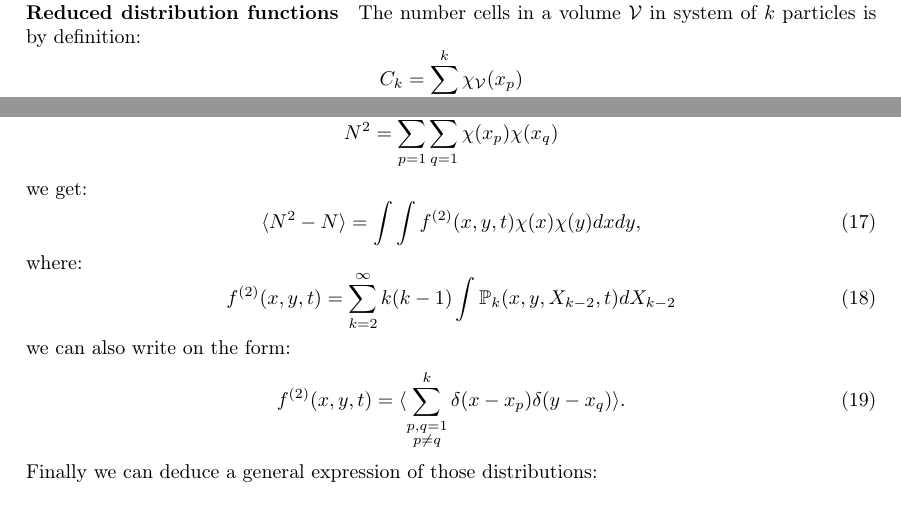
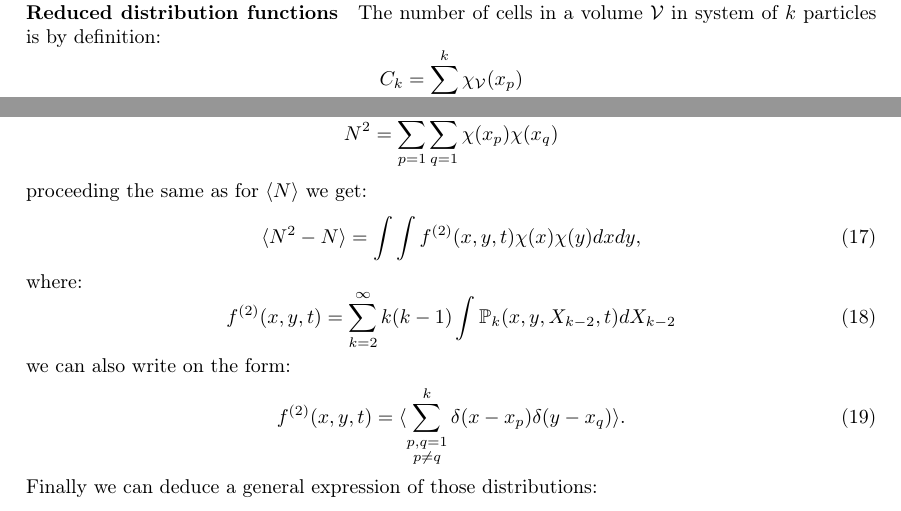
Before and after one commit to tessonr/CEMRACS, a LaTeX document (report/document.tex, which reads report/mathmodel.tex): two parts of page 4 of 13, joined at a grey line, cut so that both start at the same text. Compiled offline with pdfLaTeX.

Commit message:
mise à jour et corrections d'erreurs

```diff
--- a/report/mathmodel.tex
+++ b/report/mathmodel.tex
@@ -106,7 +106,7 @@ The main difficulty in the derivation of the macroscopic model is the fact that
 \end{paragraph}
 
 \begin{paragraph}{Reduced distribution functions}
-The number cells in a volume $\mathcal{V}$ in system of $k$ particles is by definition:
+The number of  cells in a volume $\mathcal{V}$ in system of $k$ particles is by definition:
 $$ C_k = \sum_{p=1}^{k} \chi_{\mathcal{V}}(x_p)$$
 let us denote by $N$ this quantity. Using \eqref{expectationFormulae}, we get:
 \begin{equation}
@@ -130,7 +130,7 @@ f^{(1)}(x,t) = \langle \sum_{p=1}{k} \delta(x-x_p)\rangle .
 \end{equation}
 We can also deduce the \textbf{density of pairs of (different) individuals}, $f^{(2)}(x,y,t)$ by computing $\langle N^2 - N \rangle$, where $N^2$ is defined by:
 $$ N^2 =  \sum_{p=1}^{k} \sum_{q=1}^{k} \chi(x_p) \chi(x_q) $$
-we get:
+proceeding the same as for $\langle N \rangle$ we get:
 \begin{equation}
 	\langle N^2 - N \rangle = \int \int f^{(2)}(x, y, t) \chi(x)\chi(y) dxdy,
 \end{equation}
```
Also changed, not shown: report/mathmodel.tex (4 more changed lines).
